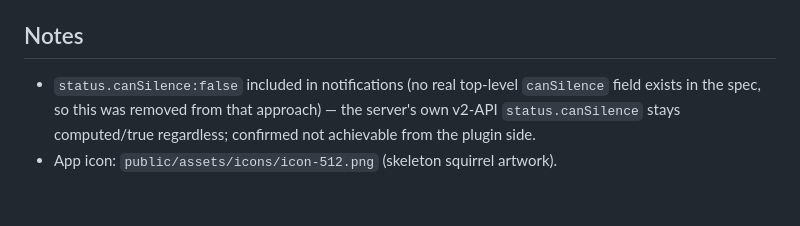
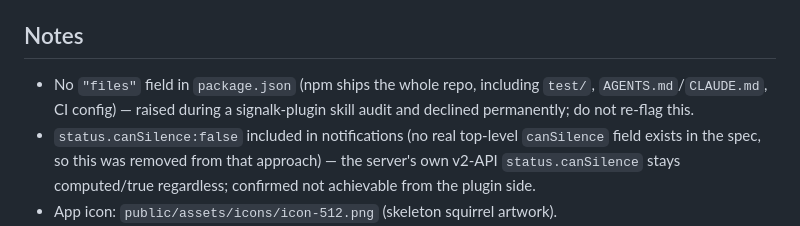
Before and after one commit to BoatHacks/signalk-dead-mans-switch, a Markdown page: AGENTS.md, the part around the change. Drawn GitHub-style; blank space fills up the shorter version.

Commit message:
Document decision not to add package.json files field

```diff
--- a/AGENTS.md
+++ b/AGENTS.md
@@ -72,6 +72,9 @@ principle (`canSilence:false`) — a real, intentional tension if both plugins
 run together.
 
 ## Notes
+- No `"files"` field in `package.json` (npm ships the whole repo, including
+  `test/`, `AGENTS.md`/`CLAUDE.md`, CI config) — raised during a signalk-plugin
+  skill audit and declined permanently; do not re-flag this.
 - `status.canSilence:false` included in notifications (no real top-level
   `canSilence` field exists in the spec, so this was removed from that
   approach) — the server's own v2-API `status.canSilence` stays
```
